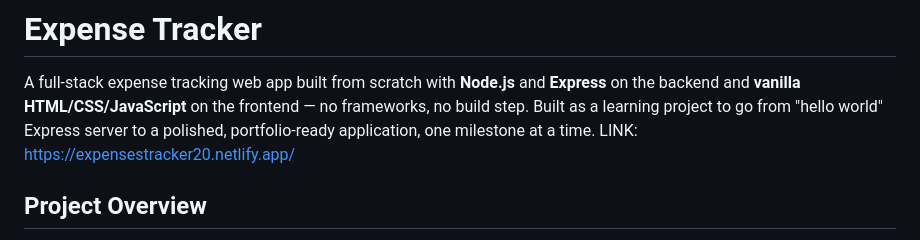
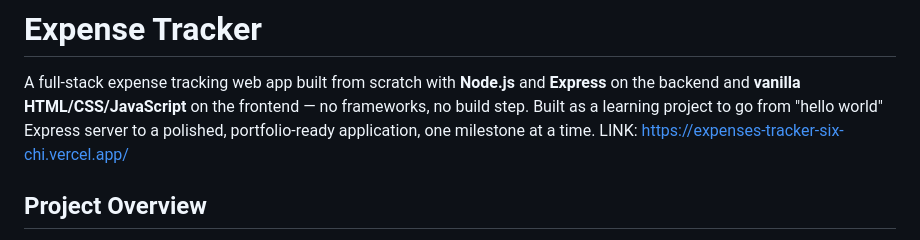
Before and after one commit to samstudiobj/expenses-tracker, a Markdown page: README.md, the part around the change. Drawn GitHub-style.

Commit message:
Change deployment link in README
Updated the live link to the deployed application.

```diff
--- a/README.md
+++ b/README.md
@@ -1,7 +1,7 @@
 # Expense Tracker
 
 A full-stack expense tracking web app built from scratch with **Node.js** and **Express** on the backend and **vanilla HTML/CSS/JavaScript** on the frontend — no frameworks, no build step. Built as a learning project to go from "hello world" Express server to a polished, portfolio-ready application, one milestone at a time.
-LINK: https://expensestracker20.netlify.app/
+LINK: https://expenses-tracker-six-chi.vercel.app/
 ## Project Overview
 
 Expense Tracker lets you log expenses with a description, amount, and category, then view, edit, delete, search, filter, sort, and export them. A live dashboard summarizes your spending (total, average, highest expense, and top category) and updates automatically as your data changes.
```
